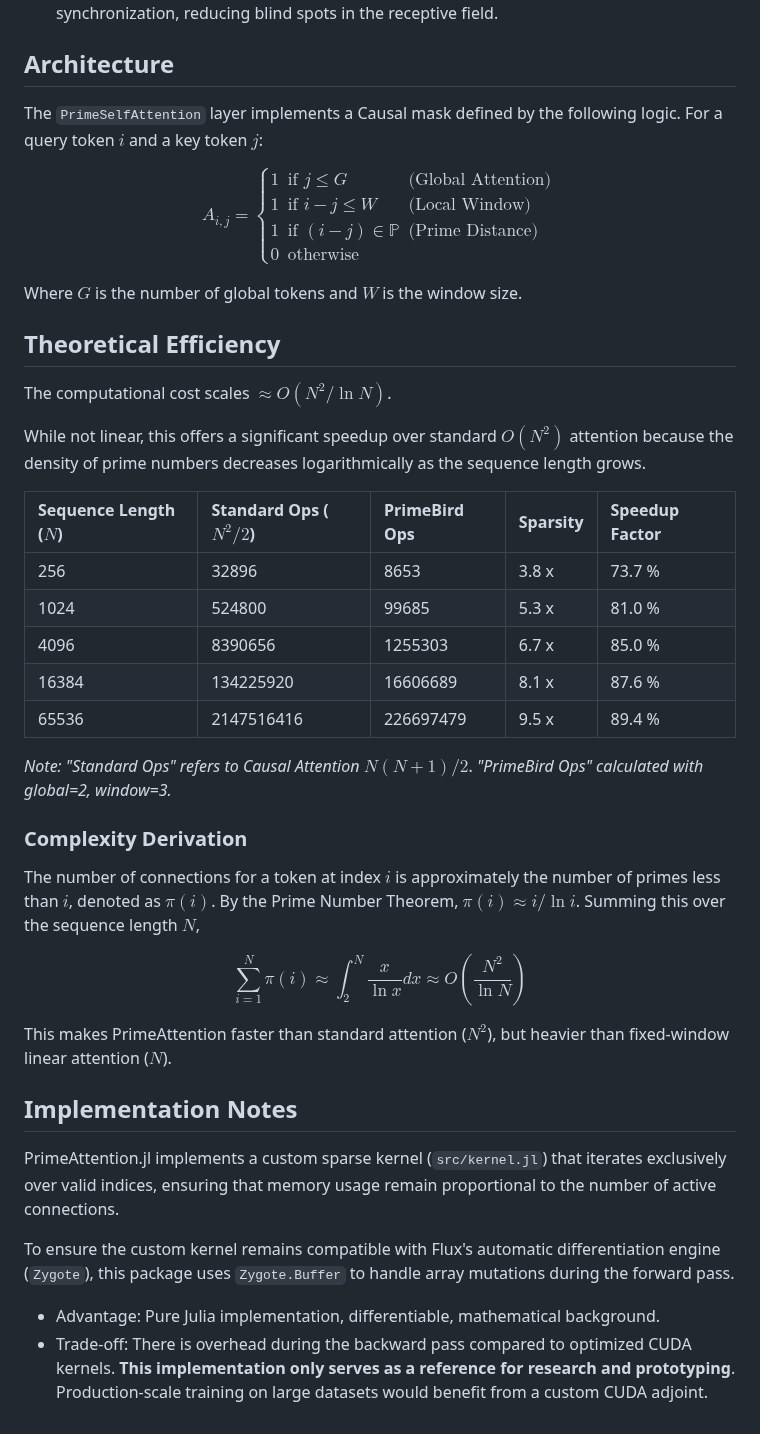
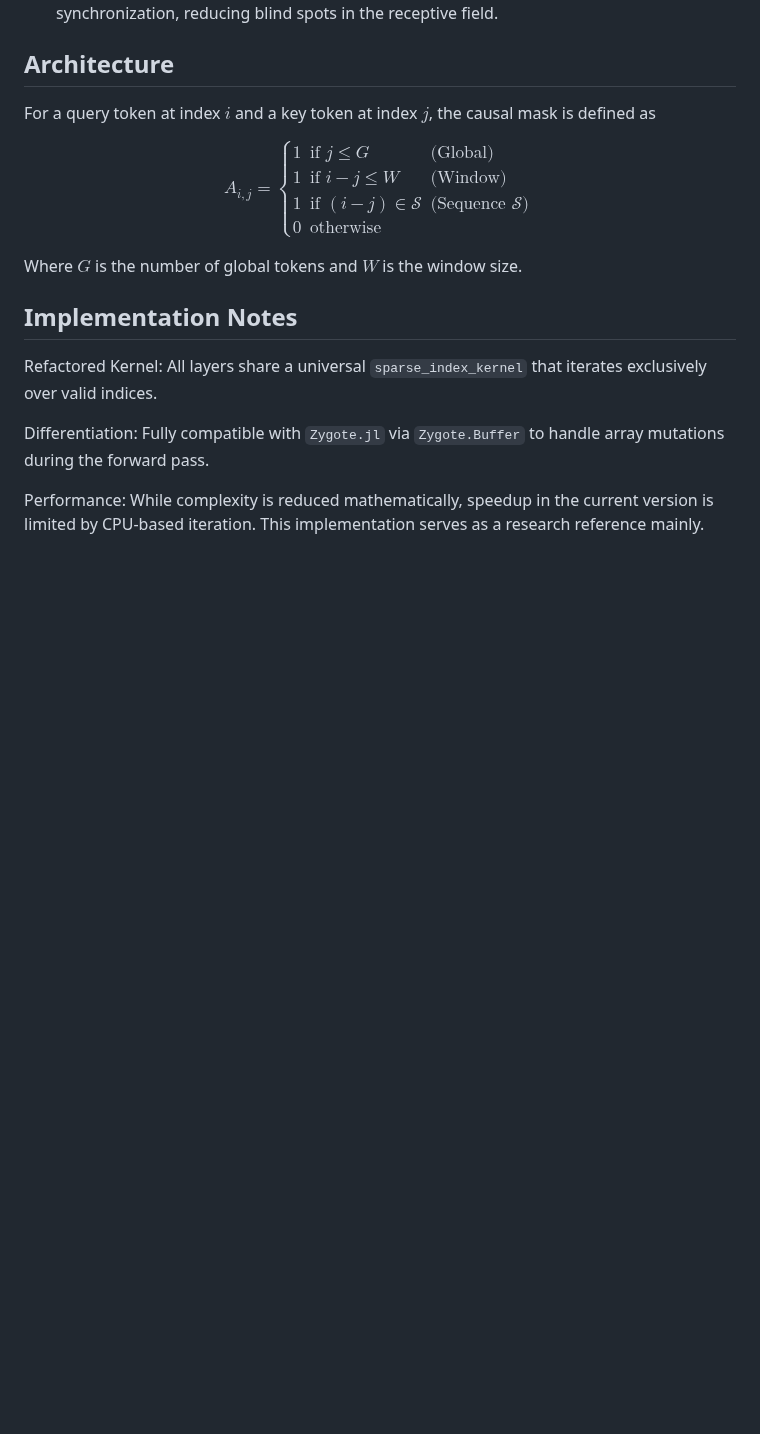
Before and after one commit to LoveLow-Global/PrimeAttention.jl, a Markdown page: README.md, the part around one of its changes. GitHub-like rendering; blank space fills up the shorter version.

```diff
--- a/README.md
+++ b/README.md
@@ -60,49 +72,23 @@ By restricting attention connections to relative distances $p \in \{2, 3, 5, 7,
 
 ## Architecture
 
-The `PrimeSelfAttention` layer implements a Causal mask defined by the following logic. For a query token $i$ and a key token $j$:
+For a query token at index $i$ and a key token at index $j$, the causal mask is defined as
 
-$$
-A_{i,j} =
+$$A_{i,j} =
 \begin{cases}
-1 & \text{if } j \leq G & \text{(Global Attention)} \\
-1 & \text{if } i - j \leq W & \text{(Local Window)} \\
-1 & \text{if } (i - j) \in \mathbb{P} & \text{(Prime Distance)} \\
+1 & \text{if } j \leq G & \text{(Global)} \\
+1 & \text{if } i - j \leq W & \text{(Window)} \\
+1 & \text{if } (i - j) \in \mathcal{S} & \text{(Sequence } \mathcal{S}\text{)} \\
 0 & \text{otherwise}
-\end{cases}
-$$
+\end{cases}$$
 
 Where $G$ is the number of global tokens and $W$ is the window size.
 
-## Theoretical Efficiency
-
-The computational cost scales **$\approx O(N^2 / \ln N)$**.
-
-While not linear, this offers a significant speedup over standard $O(N^2)$ attention because the density of prime numbers decreases logarithmically as the sequence length grows.
-
-| Sequence Length ($N$) | Standard Ops ($N^2/2$) | PrimeBird Ops | Sparsity | Speedup Factor |
-| :--- | :--- | :--- | :--- | :--- |
-| 256        | 32896           | 8653            | 3.8      x | 73.7     % |
-| 1024       | 524800          | 99685           | 5.3      x | 81.0     % |
-| 4096       | 8390656         | 1255303         | 6.7      x | 85.0     % |
-| 16384      | 134225920       | 16606689        | 8.1      x | 87.6     % |
-| 65536      | 2147516416      | 226697479       | 9.5      x | 89.4     % |
-
-*Note: "Standard Ops" refers to Causal Attention* $N(N+1)/2$. *"PrimeBird Ops" calculated with global=2, window=3.*
-
-### Complexity Derivation
-The number of connections for a token at index $i$ is approximately the number of primes less than $i$, denoted as $\pi(i)$. By the Prime Number Theorem, $\pi(i) \approx i / \ln i$.
-Summing this over the sequence length $N$,
-
-$$\sum_{i=1}^{N} \pi(i) \approx \int_{2}^{N} \frac{x}{\ln x} dx \approx O\left(\frac{N^2}{\ln N}\right)$$
-
-This makes PrimeAttention faster than standard attention ($N^2$), but heavier than fixed-window linear attention ($N$).
 
 ## Implementation Notes
 
-PrimeAttention.jl implements a custom sparse kernel (`src/kernel.jl`) that iterates exclusively over valid indices, ensuring that memory usage remain proportional to the number of active connections.
+Refactored Kernel: All layers share a universal `sparse_index_kernel` that iterates exclusively over valid indices.
 
-To ensure the custom kernel remains compatible with Flux's automatic differentiation engine (`Zygote`), this package uses `Zygote.Buffer` to handle array mutations during the forward pass.
+Differentiation: Fully compatible with `Zygote.jl` via `Zygote.Buffer` to handle array mutations during the forward pass.
 
-* Advantage: Pure Julia implementation, differentiable, mathematical background.
-* Trade-off: There is overhead during the backward pass compared to optimized CUDA kernels. **This implementation only serves as a reference for research and prototyping**. Production-scale training on large datasets would benefit from a custom CUDA adjoint.
+Performance: While complexity is reduced mathematically, speedup in the current version is limited by CPU-based iteration. This implementation serves as a research reference mainly.
```
Also changed, not shown: other parts of README.md (+22 -10 lines), images/prime_attention_heatmap.png, 5 other files.
